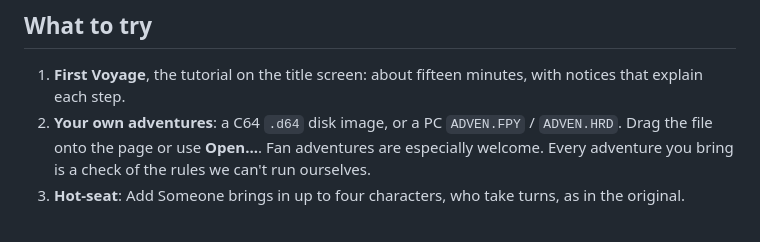
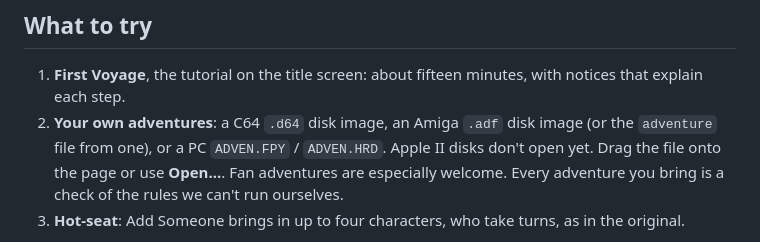
Before and after one commit to Dragynrain/ACSVM, a Markdown page: docs/playtest.md, the part around the change. Rendered like a GitHub page.

```diff
--- a/docs/playtest.md
+++ b/docs/playtest.md
@@ -13,8 +13,9 @@ uploaded.
 
 1. **First Voyage**, the tutorial on the title screen: about fifteen
    minutes, with notices that explain each step.
-2. **Your own adventures**: a C64 `.d64` disk image, or a PC
-   `ADVEN.FPY` / `ADVEN.HRD`. Drag the file onto the page or use
+2. **Your own adventures**: a C64 `.d64` disk image, an Amiga `.adf`
+   disk image (or the `adventure` file from one), or a PC
+   `ADVEN.FPY` / `ADVEN.HRD`. Apple II disks don't open yet. Drag the file onto the page or use
    **Open...**. Fan adventures are especially welcome. Every adventure
    you bring is a check of the rules we can't run ourselves.
 3. **Hot-seat**: Add Someone brings in up to four characters, who take
```
Also changed, not shown: README.md (+65 -16 lines), docs/images/title.png, 1 other file.
